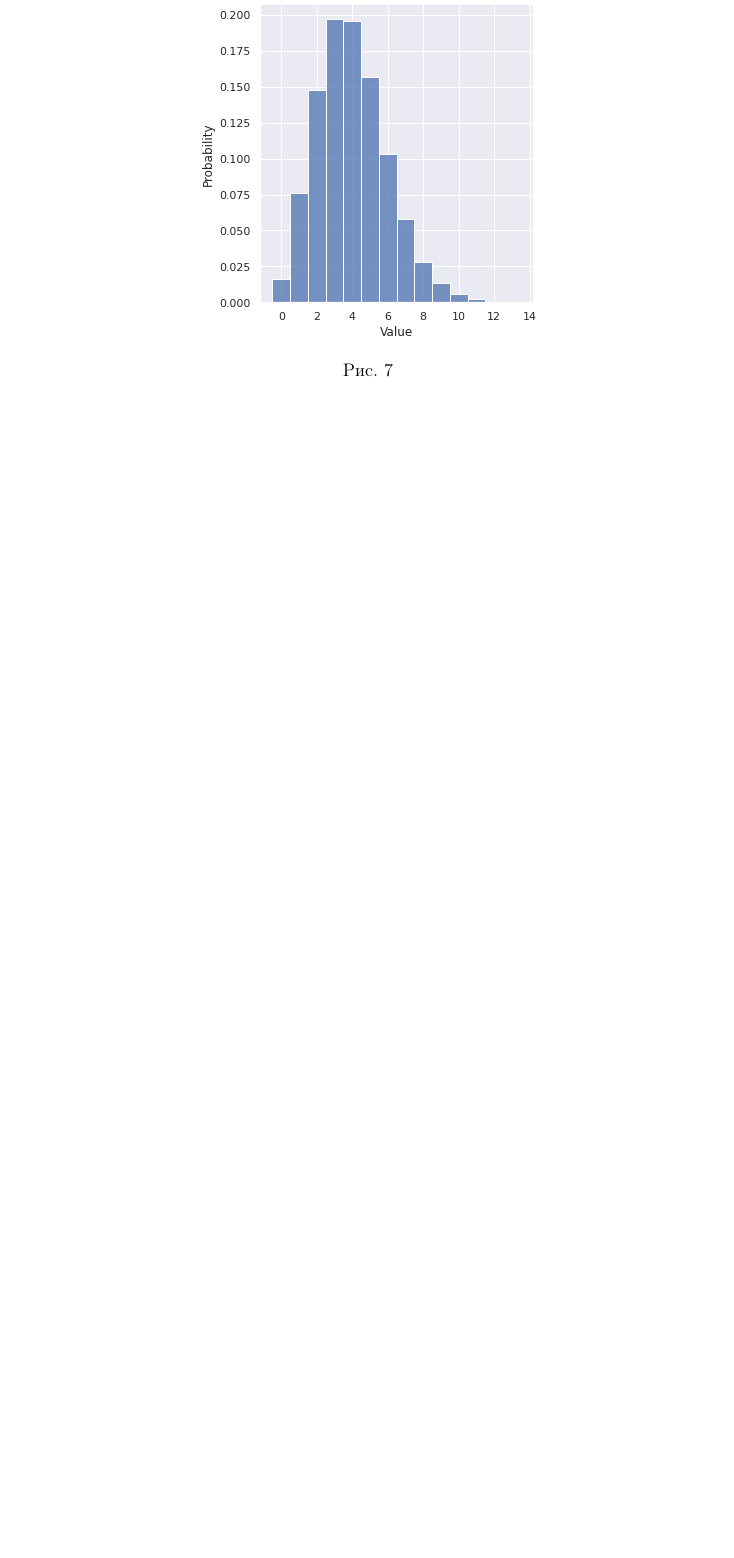
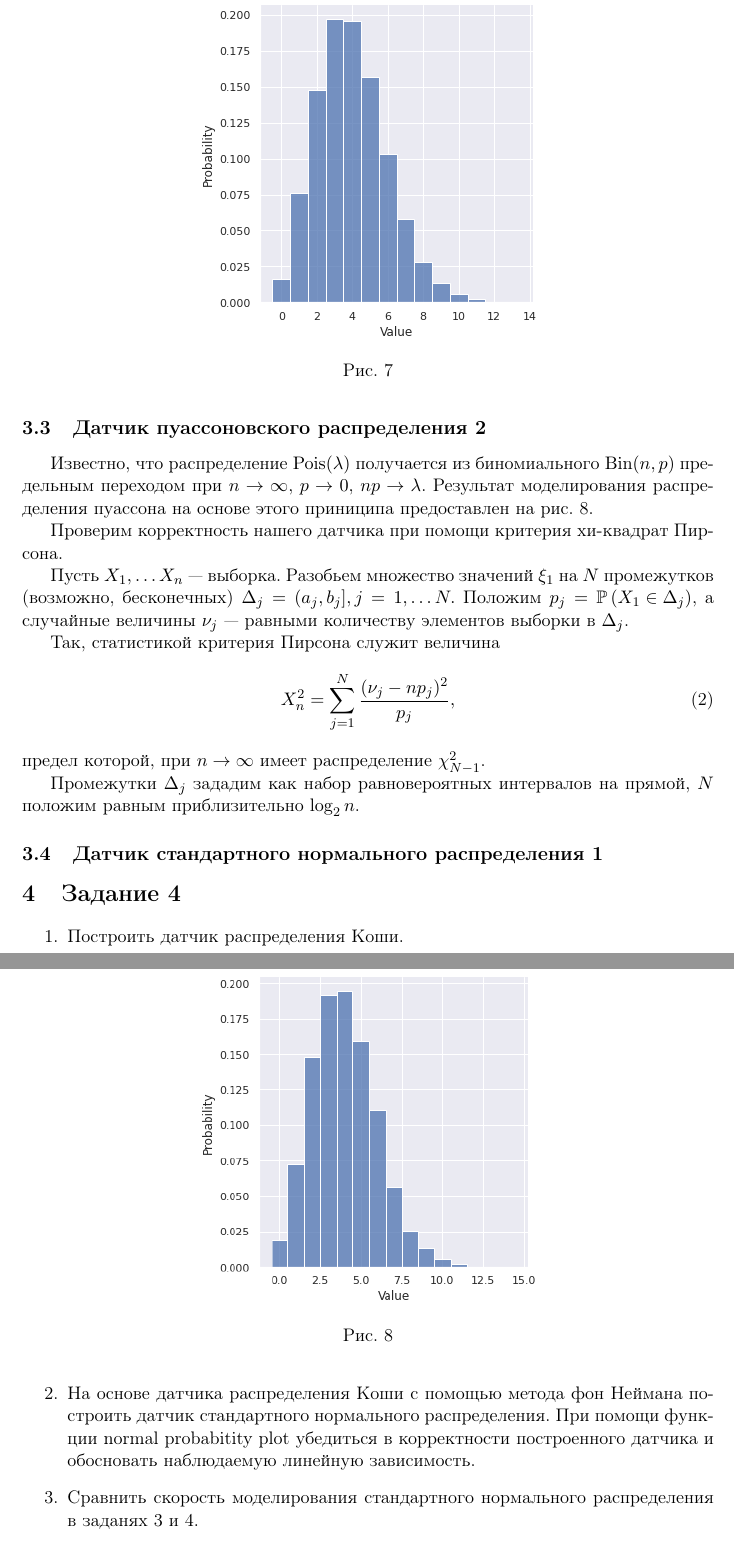
Before and after one commit to Arkadiy-Vladimirov/praktikum_7, a LaTeX document (report/report.tex, which reads report/task3.tex, report/task4.tex): part of page 12 of 13 before the commit and two parts of pages 12 and 13 of 15 after it, the two joined at a grey line, cut so that both start at the same text, the shorter picture padded with empty space. Compiled offline with pdfLaTeX.

Commit message:
3.3 in progress

```diff
--- a/report/task3.tex
+++ b/report/task3.tex
@@ -89,3 +89,34 @@
         \caption{}
         \label{task3_pois1}
     \end{figure}
+
+\subsection{Датчик пуассоновского распределения 2}
+    Известно, что распределение $\mathrm{Pois}(\lambda)$ получается из
+    биномиального $\mathrm{Bin}(n,p)$ предельным переходом при $n\rightarrow
+    \infty$, $p \rightarrow 0$, $np \rightarrow \lambda$. Результат моделирования
+    распределения пуассона на основе этого приниципа предоставлен на рис. \ref{task3_pois2}.
+
+    Проверим корректность нашего датчика при помощи критерия хи-квадрат Пирсона.
+
+    Пусть $X_1,\ldots X_n$~--- выборка. Разобьем множество значений $\xi_1$ на
+    $N$ промежутков (возможно, бесконечных) $\Delta_j = (a_j, b_j],
+    j = 1,\ldots N.$ Положим $p_j = \Prb{X_1 \in \Delta_j}$, а случайные
+    величины $\nu_j$~--- равными количеству элементов выборки в $\Delta_j$.
+
+    Так, статистикой критерия Пирсона служит величина
+    \begin{equation}
+        X_n^2 = \sum\limits_{j=1}^N \dfrac{(\nu_j - n p_j)^2}{p_j},
+    \end{equation}
+    предел которой, при $n\rightarrow \infty$ имеет распределение $\chi_{N-1}^2$.
+
+    Промежутки $\Delta_j$ зададим как набор равновероятных интервалов на прямой,
+    $N$ положим равным приблизительно $\log_2 n$.
+
+    \begin{figure}[tbp]
+        \centering
+        \includegraphics[width=0.5\textwidth]{resources/task3_pois2.png}
+        \caption{}
+        \label{task3_pois2}
+    \end{figure}
+
+\subsection{Датчик стандартного нормального распределения 1}
--- /dev/null
+++ b/report/task4.tex
@@ -0,0 +1,13 @@
+\section{Задание 4}
+
+\begin{enumerate}
+    \item Построить датчик распределения Коши.
+    \item На основе датчика распределения Коши с помощью метода фон Неймана построить датчик стандартного нормального распределения. При помощи функции normal probabitity plot убедиться в корректности построенного датчика и обосновать наблюдаемую линейную зависимость.
+    \item Сравнить скорость моделирования стандартного нормального распределения в заданях 3 и 4.
+\end{enumerate}
+
+\subsection{Датчик распределения Коши}
+
+\subsection{Датчик стандартного нормального распределения 2}
+
+\subsection{Сравнение реализаций датчика стандартного нормального распределения}
```
Also changed, not shown: report/report.tex (+3 -0 lines), report/task5.tex (added, +16 -0 lines), report/task6.tex (added, +17 -0 lines), report/report.pdf, report/resources/task3_pois2.png (added), report/task3.tex (2 more changed lines), 2 other files.
